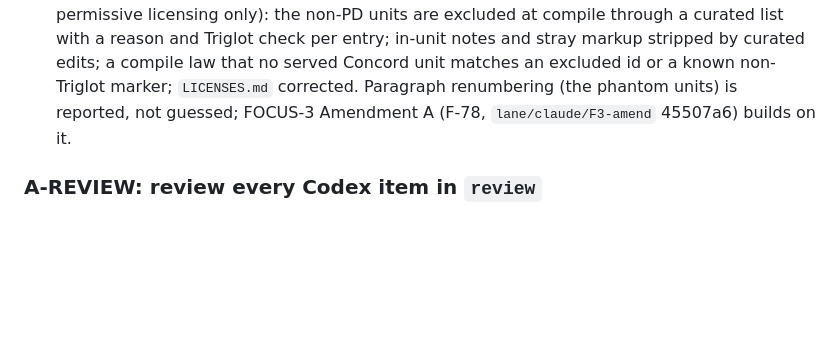
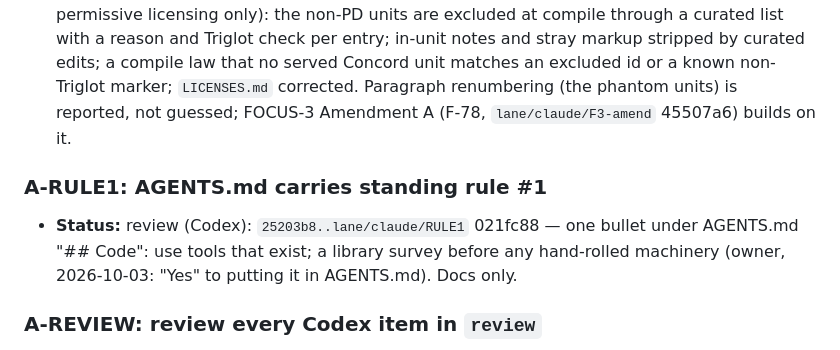
Before and after one commit to donovansmith44/your-word-is-truth-interactive-atlas, a Markdown page: QUEUE.md, the part around the change. GitHub-like rendering; blank space fills up the shorter version.

Commit message:
A-RULE1 to review: standing rule #1 in AGENTS.md
Co-Authored-By: Claude Opus 5.5 <noreply@anthropic.com>
Claude-Session: https://claude.ai/code/session_01GsqLmd5gxtMWYDSeVSn43W

```diff
--- a/QUEUE.md
+++ b/QUEUE.md
@@ -328,6 +328,9 @@ Protocol: `AGENTS.md`. Plan: `docs/superpowers/plans/2026-09-30-v1-roadmap.md`.
 - **Codex verdict (2026-10-03): APPROVED scoped `e57542c..a019cf2`**, report **ac0409d** on `lane/codex/A-LICENSE-BOC-review`, `docs/superpowers/reports/2026-10-03-concord-licensing-codex-review.md`. Independent C# **737 + 55**, production parser baseline **3,802 paragraphs / 3 excluded articles / 4 excluded units / 9 strips**, all five committed section SHA-256/length checks and actual Concord SQLite schema/logical/unit inventory verified. **Correction:** the author summary below says 10 fragments; actual curation/production statistics say **9**. Generated 16-input admission property confirms the wider positive Triglot category remains open, **F-84**, now proposed as A-TRIGLOT-ADMISSION; no full provenance-closure claim. Focused Cargo gate deliberately stopped when Windows C: had ~1.4 GB free despite WSL ~802 GB free; it did not pass and is not counted. Author workspace/timing/browser/export results recorded but not independently rerun after historical logs were cleared. Own stopped disposable target **444 MB** removed; no raw/cache/worktree/Claude outputs touched. **handoff:** scoped fix may land under normal squash/lock protocol; A-F39 still claimed and awaits submitted review/gate results. No Codex locks/build/server remain.
 - **Status:** review (Codex): `e57542c..lane/claude/LICBOC` a019cf2 (6060bac exclusions + laws + LICENSES.md + report `docs/superpowers/reports/2026-10-03-f79-concord-licensing.md`; 737fef7 rebuild/re-bless; a019cf2 pins). 25 units removed (3,827 → 3,802: the CPH Questions 7.10.0–20 + article, 2.1.4, 2.1.5, phantoms 4.17.70/106), 10 fragments stripped, 1 citation dropped (1,246 → 1,245); Apology XVIII now ¶67–76 as the Triglot (old 4.17.107–113 → 70–76). Laws red first: no excluded piece served; no served text carries ©/bookofconcord/http/Readers Edition/`*`. Font rows moved to "## Bundled client assets", outside the sources parity law: the trunk red closes. Schema 26, AQC 0.27.0, AGC 0.26.0, graph-types 0.15.0. Gates: workspace 1507/0, graph-types 134, client 737/55, contract gate, timing 11/11, Playwright concord 20/20. Was: claimed (`lane/claude/LICBOC` on NOBLURB e57542c). Was: ready, next after A-NOBLURB in the contract chain (stacks on it), before A-F39. Standing rule (owner 2026-09-29, permissive licensing only): the non-PD units are excluded at compile through a curated list with a reason and Triglot check per entry; in-unit notes and stray markup stripped by curated edits; a compile law that no served Concord unit matches an excluded id or a known non-Triglot marker; `LICENSES.md` corrected. Paragraph renumbering (the phantom units) is reported, not guessed; FOCUS-3 Amendment A (F-78, `lane/claude/F3-amend` 45507a6) builds on it.
 
+### A-RULE1: AGENTS.md carries standing rule #1
+- **Status:** review (Codex): `25203b8..lane/claude/RULE1` 021fc88 — one bullet under AGENTS.md "## Code": use tools that exist; a library survey before any hand-rolled machinery (owner, 2026-10-03: "Yes" to putting it in AGENTS.md). Docs only.
+
 ### A-REVIEW: review every Codex item in `review`
 - **Status:** standing
 - **Scope:** the PRINCIPLES 14b pass (D.R.Y., the Haskell bar) plus the rule 24a category pass: for every fix, was the category named, the failed abstraction named, the side chosen, every site migrated? Plus 24b: is the category CLOSED (the raw thing private, the abstraction the one door, an enum or an enumerating law), with the guarantee named? Plus a grep of the diff for added comment lines. Land what passes, holding the `land` lock.
```
